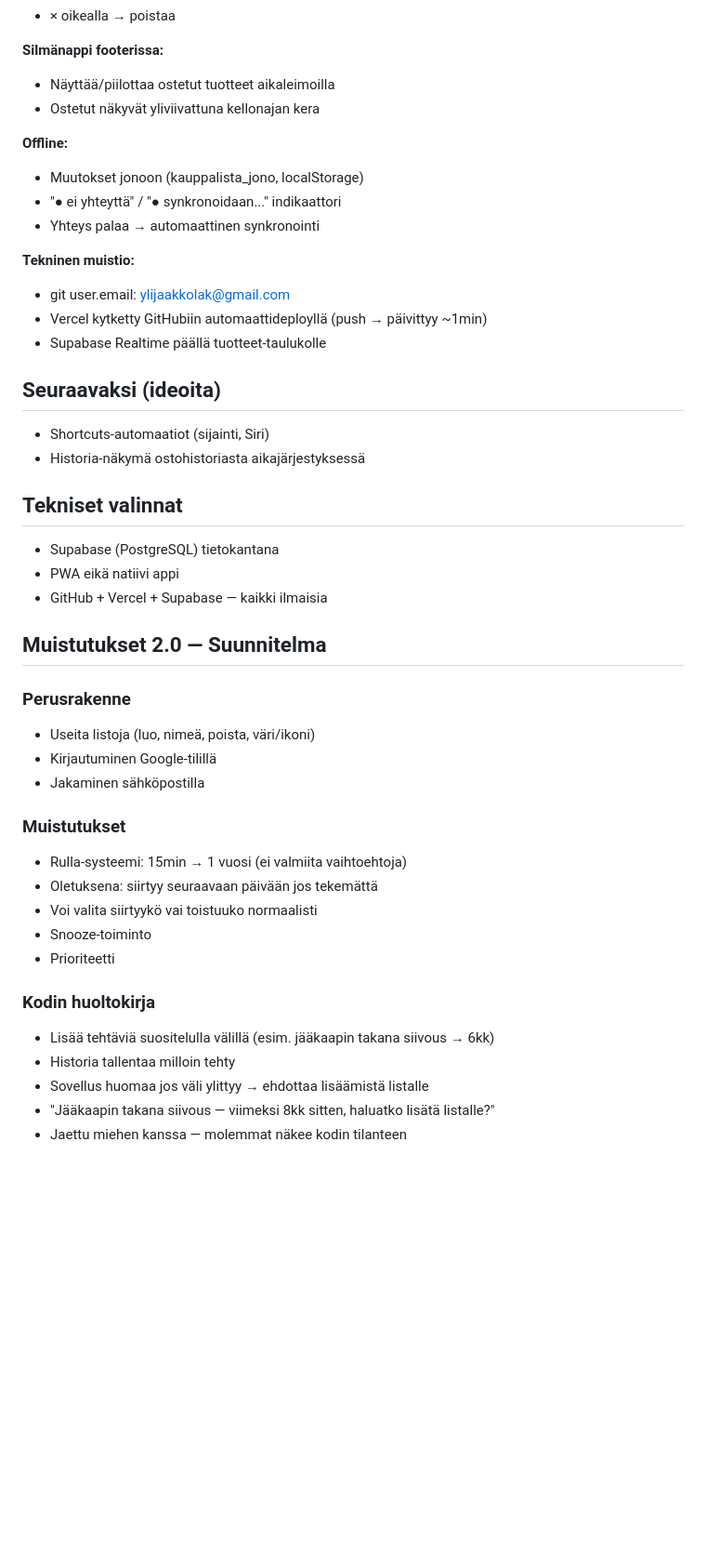
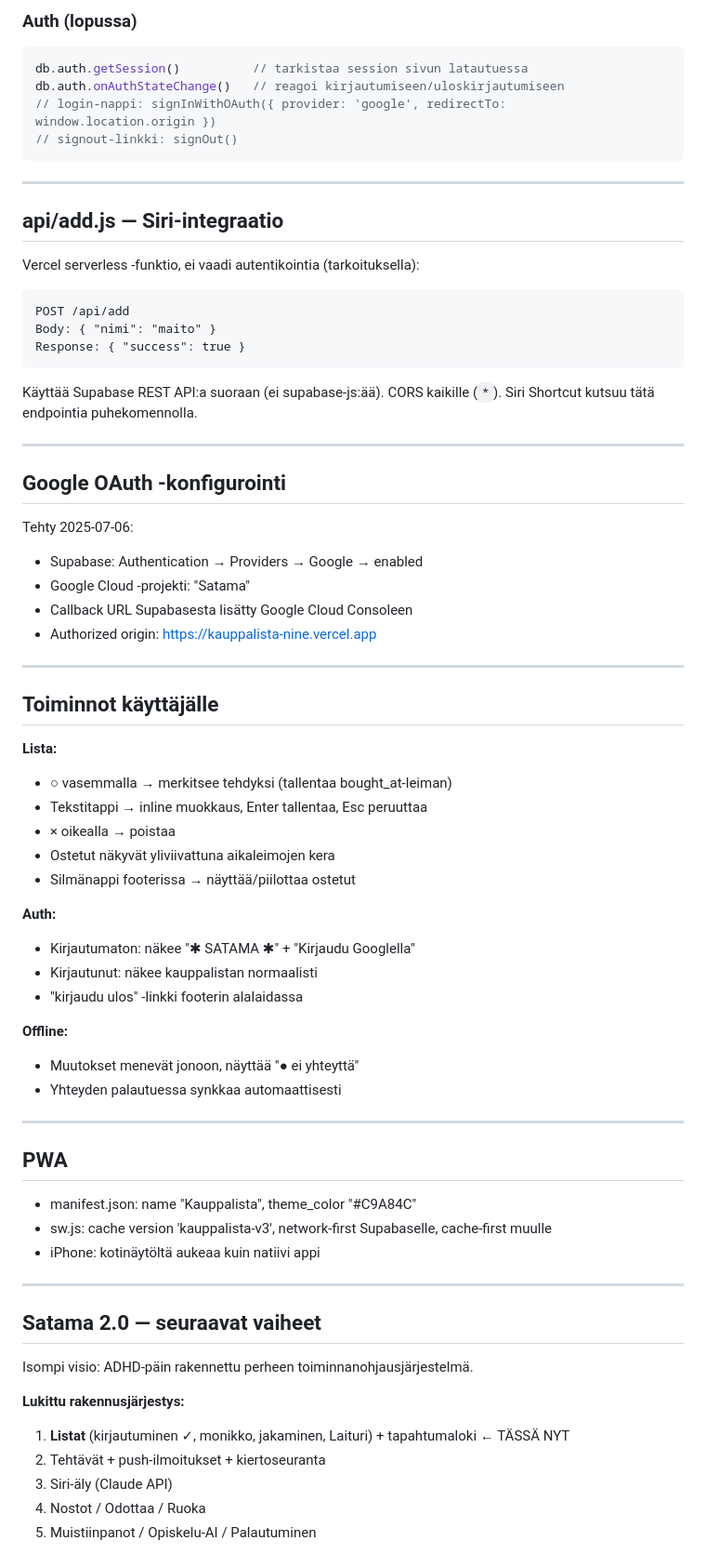
Before and after one commit to yli-jaakkolaK/Kauppalista, a Markdown page: muistiinpanot.md, the part around one of its changes. Shown at 93% size. Rendered like a GitHub page; blank space fills up the shorter version.

Commit message:
Päivitetty muistiinpanot kattavaksi projektiohjeeksi
Co-Authored-By: Claude Sonnet 4.6 <noreply@anthropic.com>

````diff
--- a/muistiinpanot.md
+++ b/muistiinpanot.md
@@ -31,46 +169,74 @@ Sovellus on valmis peruskäyttöön. Toimii PWA:na iPhonessa, synkkaa reaaliajas
+### Auth (lopussa)
+```js
+db.auth.getSession()          // tarkistaa session sivun latautuessa
+db.auth.onAuthStateChange()   // reagoi kirjautumiseen/uloskirjautumiseen
+// login-nappi: signInWithOAuth({ provider: 'google', redirectTo: window.location.origin })
+// signout-linkki: signOut()
+```
+
+---
+
+## api/add.js — Siri-integraatio
+
+Vercel serverless -funktio, ei vaadi autentikointia (tarkoituksella):
+
+```
+POST /api/add
+Body: { "nimi": "maito" }
+Response: { "success": true }
+```
+
+Käyttää Supabase REST API:a suoraan (ei supabase-js:ää). CORS kaikille (`*`).
+Siri Shortcut kutsuu tätä endpointia puhekomennolla.
+
+---
+
+## Google OAuth -konfigurointi
+
+Tehty 2025-07-06:
+- Supabase: Authentication → Providers → Google → enabled
+- Google Cloud -projekti: "Satama"
+- Callback URL Supabasesta lisätty Google Cloud Consoleen
+- Authorized origin: https://kauppalista-nine.vercel.app
+
+---
+
+## Toiminnot käyttäjälle
+
+**Lista:**
+- ○ vasemmalla → merkitsee tehdyksi (tallentaa bought_at-leiman)
+- Tekstitappi → inline muokkaus, Enter tallentaa, Esc peruuttaa
 - × oikealla → poistaa
+- Ostetut näkyvät yliviivattuna aikaleimojen kera
+- Silmänappi footerissa → näyttää/piilottaa ostetut
 
-**Silmänappi footerissa:**
-- Näyttää/piilottaa ostetut tuotteet aikaleimoilla
-- Ostetut näkyvät yliviivattuna kellonajan kera
+**Auth:**
+- Kirjautumaton: näkee "✱ SATAMA ✱" + "Kirjaudu Googlella"
+- Kirjautunut: näkee kauppalistan normaalisti
+- "kirjaudu ulos" -linkki footerin alalaidassa
 
 **Offline:**
-- Muutokset jonoon (kauppalista_jono, localStorage)
-- "● ei yhteyttä" / "● synkronoidaan..." indikaattori
-- Yhteys palaa → automaattinen synkronointi
+- Muutokset menevät jonoon, näyttää "● ei yhteyttä"
+- Yhteyden palautuessa synkkaa automaattisesti
 
-**Tekninen muistio:**
-- git user.email: ylijaakkolak@gmail.com
-- Vercel kytketty GitHubiin automaattideployllä (push → päivittyy ~1min)
-- Supabase Realtime päällä tuotteet-taulukolle
+---
 
-## Seuraavaksi (ideoita)
-- Shortcuts-automaatiot (sijainti, Siri)
-- Historia-näkymä ostohistoriasta aikajärjestyksessä
+## PWA
 
-## Tekniset valinnat
-- Supabase (PostgreSQL) tietokantana
-- PWA eikä natiivi appi
-- GitHub + Vercel + Supabase — kaikki ilmaisia
+- manifest.json: name "Kauppalista", theme_color "#C9A84C"
+- sw.js: cache version 'kauppalista-v3', network-first Supabaselle, cache-first muulle
+- iPhone: kotinäytöltä aukeaa kuin natiivi appi
 
-## Muistutukset 2.0 — Suunnitelma
+---
 
-### Perusrakenne
-- Useita listoja (luo, nimeä, poista, väri/ikoni)
-- Kirjautuminen Google-tilillä
-- Jakaminen sähköpostilla
+## Satama 2.0 — seuraavat vaiheet
 
-### Muistutukset
-- Rulla-systeemi: 15min → 1 vuosi (ei valmiita vaihtoehtoja)
-- Oletuksena: siirtyy seuraavaan päivään jos tekemättä
-- Voi valita siirtyykö vai toistuuko normaalisti
-- Snooze-toiminto
-- Prioriteetti
+Isompi visio: ADHD-päin rakennettu perheen toiminnanohjausjärjestelmä.
 
-### Kodin huoltokirja
-- Lisää tehtäviä suositelulla välillä (esim. jääkaapin takana siivous → 6kk)
-- Historia tallentaa milloin tehty
-- Sovellus huomaa jos väli ylittyy → ehdottaa lisäämistä listalle
-- "Jääkaapin takana siivous — viimeksi 8kk sitten, haluatko lisätä listalle?"
-- Jaettu miehen kanssa — molemmat näkee kodin tilanteen
+**Lukittu rakennusjärjestys:**
+1. **Listat** (kirjautuminen ✓, monikko, jakaminen, Laituri) + tapahtumaloki ← TÄSSÄ NYT
+2. Tehtävät + push-ilmoitukset + kiertoseuranta
+3. Siri-äly (Claude API)
+4. Nostot / Odottaa / Ruoka
+5. Muistiinpanot / Opiskelu-AI / Palautuminen
 
````
Also changed, not shown: other parts of muistiinpanot.md (+181 -30 lines).
